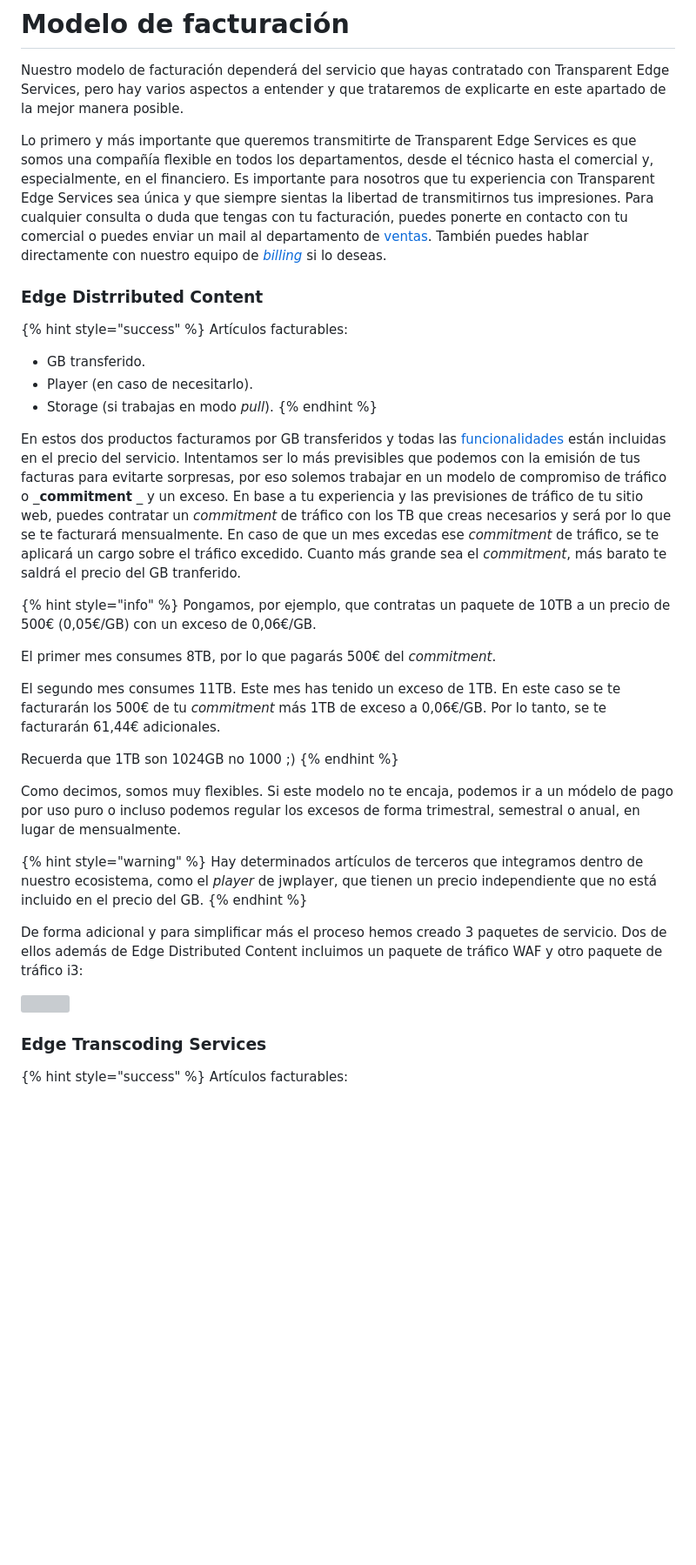
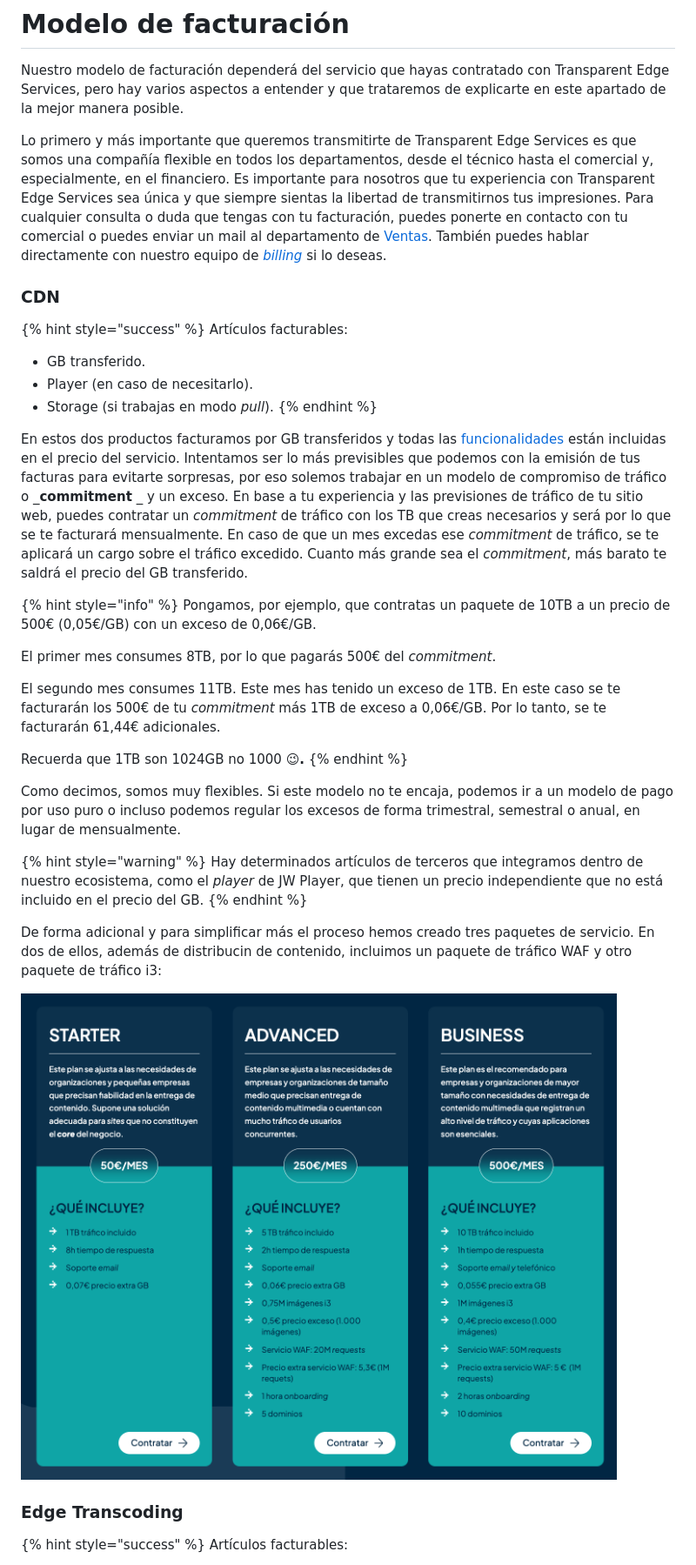
Before and after one commit to TransparentEdge/docs, a Markdown page: getting-started/faq/facturacion.md, the part around one of its changes. Shown at 87% size. GitHub-like rendering; pictures changed too: .gitbook/assets/Captura de pantalla 2022-11-16 a las 9.06.15.png (added); blank space fills up the shorter version; grey boxes are pictures that could not be loaded.

Commit message:
GitBook: [#633] No subject

```diff
--- a/getting-started/faq/facturacion.md
+++ b/getting-started/faq/facturacion.md
@@ -2,9 +2,9 @@
 
 Nuestro modelo de facturación dependerá del servicio que hayas contratado con Transparent Edge Services, pero hay varios aspectos a entender y que trataremos de explicarte en este apartado de la mejor manera posible.&#x20;
 
-Lo primero y más importante que queremos transmitirte de Transparent Edge Services es que somos una compañía flexible en todos los departamentos, desde el técnico hasta el comercial y, especialmente, en el financiero. Es importante para nosotros que tu experiencia con Transparent Edge Services sea única y que siempre sientas la libertad de transmitirnos tus impresiones. Para cualquier consulta o duda que tengas con tu facturación, puedes ponerte en contacto con tu comercial o puedes enviar un mail al departamento de [ventas](mailto:sales@transparentedge.eu). También puedes hablar directamente con nuestro equipo de [_billing_](mailto:billing@transparentedge.eu) si lo deseas.
+Lo primero y más importante que queremos transmitirte de Transparent Edge Services es que somos una compañía flexible en todos los departamentos, desde el técnico hasta el comercial y, especialmente, en el financiero. Es importante para nosotros que tu experiencia con Transparent Edge Services sea única y que siempre sientas la libertad de transmitirnos tus impresiones. Para cualquier consulta o duda que tengas con tu facturación, puedes ponerte en contacto con tu comercial o puedes enviar un mail al departamento de [Ventas](mailto:sales@transparentedge.eu). También puedes hablar directamente con nuestro equipo de [_billing_](mailto:billing@transparentedge.eu) si lo deseas.
 
-### Edge Distrributed Content
+### CDN
 
 {% hint style="success" %}
 Artículos facturables:
@@ -14,7 +14,7 @@ Artículos facturables:
 * Storage (si trabajas en modo _pull_).
 {% endhint %}
 
-En estos dos productos facturamos por GB transferidos y todas las [funcionalidades](funcionalidades/) están incluidas en el precio del servicio. Intentamos ser lo más previsibles que podemos con la emisión de tus facturas para evitarte sorpresas, por eso solemos trabajar en un modelo de compromiso de tráfico o _**commitment** _ y un exceso. En base a tu experiencia y las previsiones de tráfico de tu sitio web, puedes contratar un _commitment_ de tráfico con los TB que creas necesarios y será por lo que se te facturará mensualmente. En caso de que un mes excedas ese _commitment_ de tráfico, se te aplicará un cargo sobre el tráfico excedido. Cuanto más grande sea el _commitment_, más barato te saldrá el precio del GB tranferido.
+En estos dos productos facturamos por GB transferidos y todas las [funcionalidades](funcionalidades/) están incluidas en el precio del servicio. Intentamos ser lo más previsibles que podemos con la emisión de tus facturas para evitarte sorpresas, por eso solemos trabajar en un modelo de compromiso de tráfico o _**commitment** _ y un exceso. En base a tu experiencia y las previsiones de tráfico de tu sitio web, puedes contratar un _commitment_ de tráfico con los TB que creas necesarios y será por lo que se te facturará mensualmente. En caso de que un mes excedas ese _commitment_ de tráfico, se te aplicará un cargo sobre el tráfico excedido. Cuanto más grande sea el _commitment_, más barato te saldrá el precio del GB transferido.
 
 {% hint style="info" %}
 Pongamos, por ejemplo, que contratas un paquete de 10TB a un precio de 500€ (0,05€/GB) con un exceso de 0,06€/GB.
@@ -23,14 +23,14 @@ El primer mes consumes 8TB, por lo que pagarás 500€ del _commitment_.
 
 El segundo mes consumes 11TB. Este mes has tenido un exceso de 1TB. En este caso se te facturarán los 500€ de tu _commitment_ más 1TB de exceso a 0,06€/GB. Por lo tanto, se te facturarán 61,44€ adicionales.&#x20;
 
-Recuerda que 1TB son 1024GB no 1000 ;)
+Recuerda que 1TB son 1024GB no 1000 **😉.**
 {% endhint %}
 
-Como decimos, somos muy flexibles. Si este modelo no te encaja, podemos ir a un módelo de pago por uso puro o incluso podemos regular los excesos de forma trimestral, semestral o anual, en lugar de mensualmente.
+Como decimos, somos muy flexibles. Si este modelo no te encaja, podemos ir a un modelo de pago por uso puro o incluso podemos regular los excesos de forma trimestral, semestral o anual, en lugar de mensualmente.
 
 {% hint style="warning" %}
-Hay determinados artículos de terceros que integramos dentro de nuestro ecosistema, como el _player_ de jwplayer, que tienen un precio independiente que no está incluido en el precio del GB.
+Hay determinados artículos de terceros que integramos dentro de nuestro ecosistema, como el _player_ de JW Player, que tienen un precio independiente que no está incluido en el precio del GB.
 {% endhint %}
 
-De forma adicional y para simplificar más el proceso hemos creado 3 paquetes de servicio. Dos de ellos además de Edge Distributed Content incluimos un paquete de tráfico WAF y otro paquete de tráfico i3:
+De forma adicional y para simplificar más el proceso hemos creado tres paquetes de servicio. En dos de ellos, además de distribucin de contenido, incluimos un paquete de tráfico WAF y otro paquete de tráfico i3:
 
@@ -38,5 +38,5 @@ De forma adicional y para simplificar más el proceso hemos creado 3 paquetes de
 
-### Edge Transcoding Services
+### Edge Transcoding
 
 {% hint style="success" %}
 Artículos facturables:
```
Also changed, not shown: other parts of getting-started/faq/facturacion.md (+5 -5 lines).
